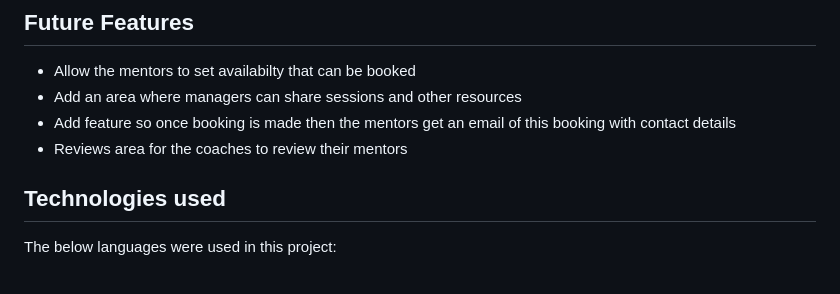
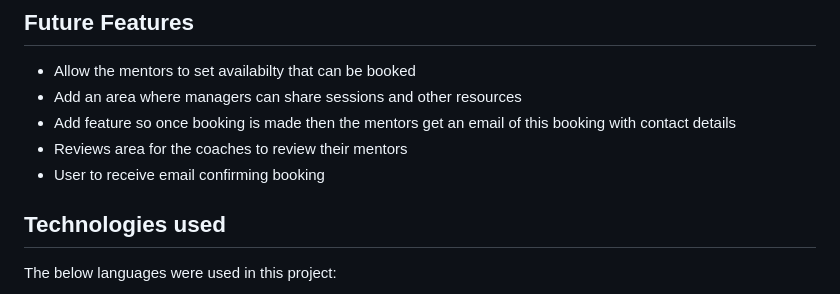
Before and after one commit to Gazerb/coach-mentor, a Markdown page: README.md, the part around the change. GitHub-like rendering.

```diff
--- a/README.md
+++ b/README.md
@@ -158,6 +158,7 @@ I was advised by my mentor to change the buttons to have one on each side of the
     <li>Add an area where managers can share sessions and other resources</li>
     <li>Add feature so once booking is made then the mentors get an email of this booking with contact details</li>
     <li>Reviews area for the coaches to review their mentors</li>
+    <li>User to receive email confirming booking</li>
 </ul>
 
 ## Technologies used
```
